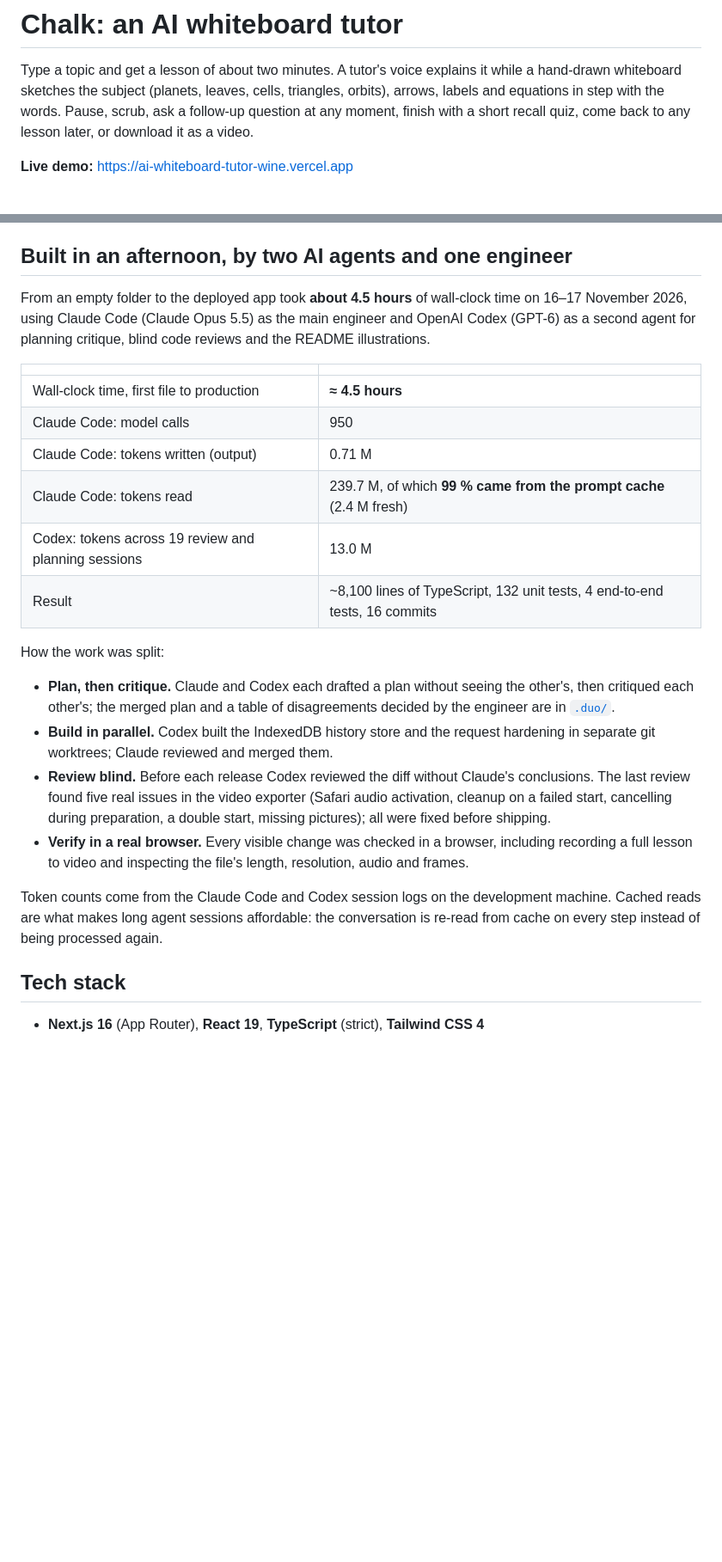
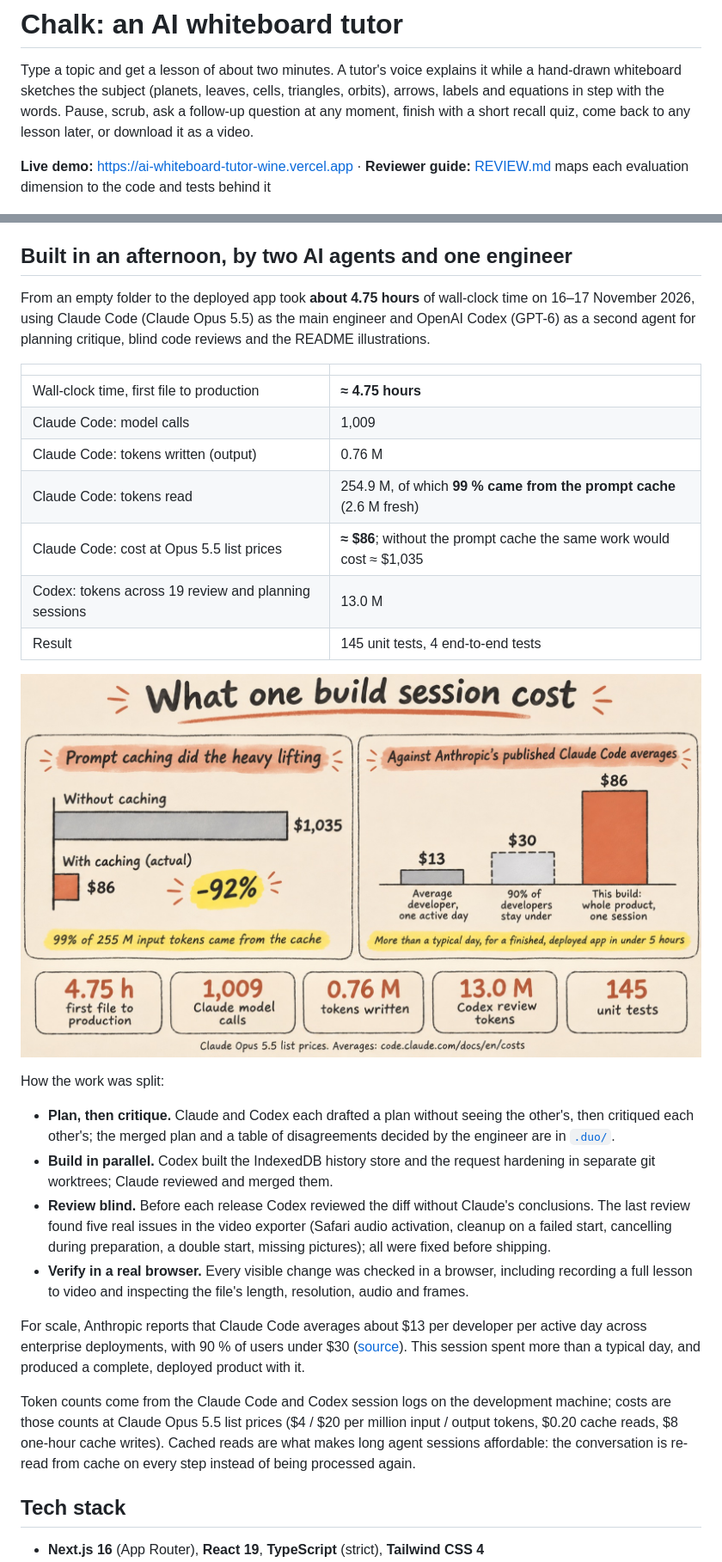
Before and after one commit to danish-ship-it/ai-whiteboard-tutor, a Markdown page: README.md, 2 parts joined by grey strips. Shown at 86% size. GitHub-like rendering; pictures changed too: docs/images/token-efficiency.jpg (added); blank space fills up the shorter version.

```diff
--- a/README.md
+++ b/README.md
@@ -2,7 +2,7 @@
 
 Type a topic and get a lesson of about two minutes. A tutor's voice explains it while a hand-drawn whiteboard sketches the subject (planets, leaves, cells, triangles, orbits), arrows, labels and equations in step with the words. Pause, scrub, ask a follow-up question at any moment, finish with a short recall quiz, come back to any lesson later, or download it as a video.
 
-**Live demo:** https://ai-whiteboard-tutor-wine.vercel.app
+**Live demo:** https://ai-whiteboard-tutor-wine.vercel.app · **Reviewer guide:** [REVIEW.md](REVIEW.md) maps each evaluation dimension to the code and tests behind it
 
 ![How Chalk works: you type a topic, Claude writes the lesson, a voice with word timings, the board is a function of time, then watch, ask and recall](docs/images/how-it-works.jpg)
 
@@ -108,16 +109,19 @@ The UI follows a short evidence review in [`research/`](research/learning-ux-rep
 
 ## Built in an afternoon, by two AI agents and one engineer
 
-From an empty folder to the deployed app took **about 4.5 hours** of wall-clock time on 16–17 November 2026, using Claude Code (Claude Opus 5.5) as the main engineer and OpenAI Codex (GPT-6) as a second agent for planning critique, blind code reviews and the README illustrations.
+From an empty folder to the deployed app took **about 4.75 hours** of wall-clock time on 16–17 November 2026, using Claude Code (Claude Opus 5.5) as the main engineer and OpenAI Codex (GPT-6) as a second agent for planning critique, blind code reviews and the README illustrations.
 
 | | |
 |---|---|
-| Wall-clock time, first file to production | **≈ 4.5 hours** |
-| Claude Code: model calls | 950 |
-| Claude Code: tokens written (output) | 0.71 M |
-| Claude Code: tokens read | 239.7 M, of which **99 % came from the prompt cache** (2.4 M fresh) |
+| Wall-clock time, first file to production | **≈ 4.75 hours** |
+| Claude Code: model calls | 1,009 |
+| Claude Code: tokens written (output) | 0.76 M |
+| Claude Code: tokens read | 254.9 M, of which **99 % came from the prompt cache** (2.6 M fresh) |
+| Claude Code: cost at Opus 5.5 list prices | **≈ $86**; without the prompt cache the same work would cost ≈ $1,035 |
 | Codex: tokens across 19 review and planning sessions | 13.0 M |
-| Result | ~8,100 lines of TypeScript, 132 unit tests, 4 end-to-end tests, 16 commits |
+| Result | 145 unit tests, 4 end-to-end tests |
+
+![What one build session cost: $86 with prompt caching versus $1,035 without; Anthropic's published averages are $13 per developer per active day and under $30 for 90% of developers](docs/images/token-efficiency.jpg)
 
 How the work was split:
 
@@ -126,7 +130,9 @@ How the work was split:
 - **Review blind.** Before each release Codex reviewed the diff without Claude's conclusions. The last review found five real issues in the video exporter (Safari audio activation, cleanup on a failed start, cancelling during preparation, a double start, missing pictures); all were fixed before shipping.
 - **Verify in a real browser.** Every visible change was checked in a browser, including recording a full lesson to video and inspecting the file's length, resolution, audio and frames.
 
-Token counts come from the Claude Code and Codex session logs on the development machine. Cached reads are what makes long agent sessions affordable: the conversation is re-read from cache on every step instead of being processed again.
+For scale, Anthropic reports that Claude Code averages about $13 per developer per active day across enterprise deployments, with 90 % of users under $30 ([source](https://code.claude.com/docs/en/costs)). This session spent more than a typical day, and produced a complete, deployed product with it.
+
+Token counts come from the Claude Code and Codex session logs on the development machine; costs are those counts at Claude Opus 5.5 list prices ($4 / $20 per million input / output tokens, $0.20 cache reads, $8 one-hour cache writes). Cached reads are what makes long agent sessions affordable: the conversation is re-read from cache on every step instead of being processed again.
 
 ## Tech stack
 
```
Also changed, not shown: other parts of README.md (+10 -9 lines), REVIEW.md (added, +93 -0 lines), 8 other files.
